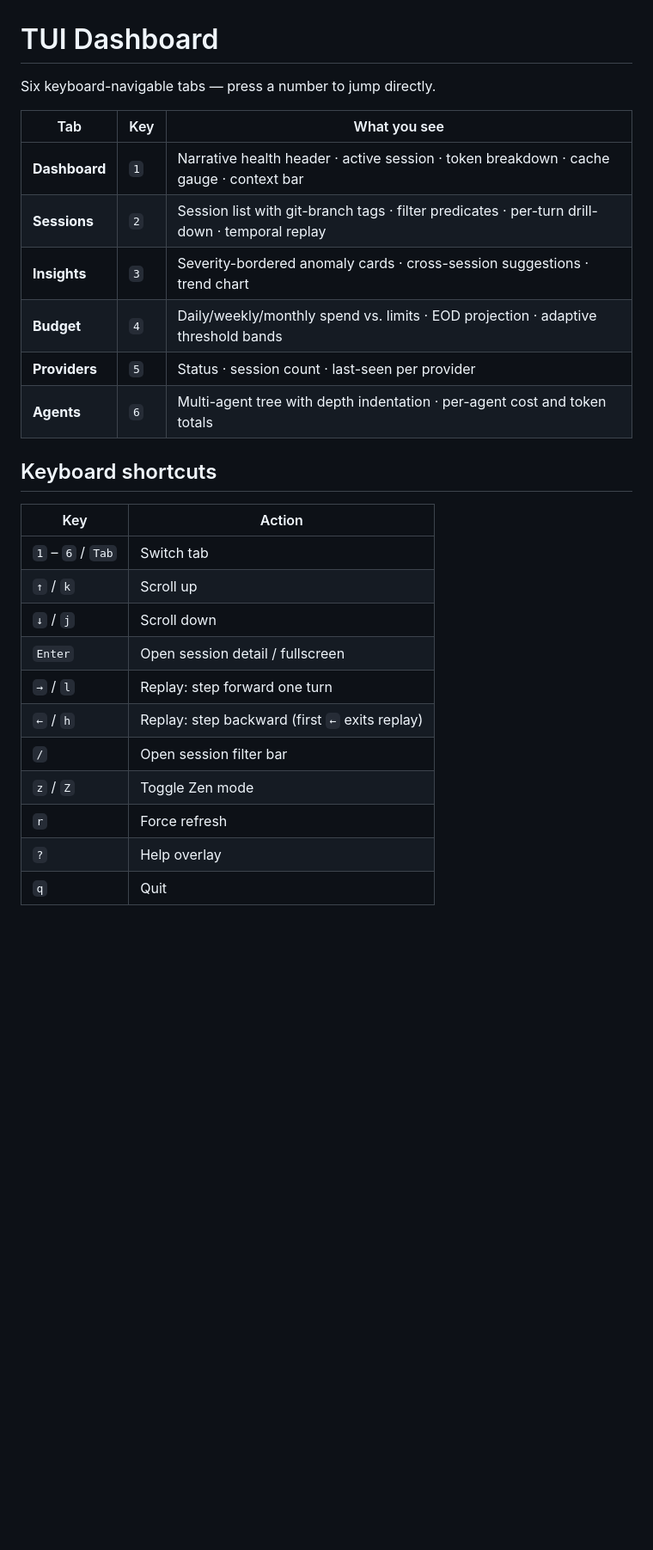
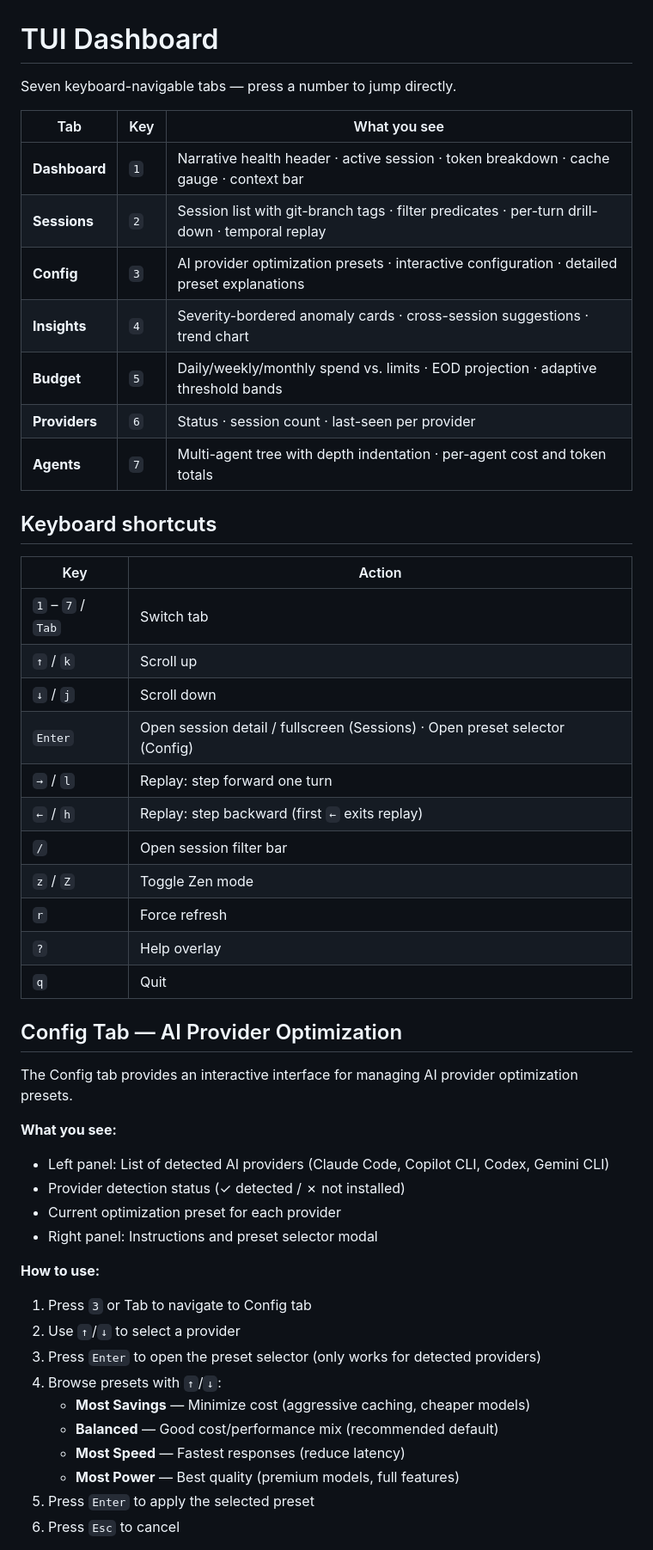
Before and after one commit to sorunokoe/Scopeon, a Markdown page: docs/tui.md, the part around one of its changes. Shown at 86% size. Rendered like a GitHub page; blank space fills up the shorter version.

Commit message:
docs: add Config tab documentation
- Update TUI guide with Config tab (now 7 tabs total)
- Add detailed Config tab usage instructions
- Document preset selector workflow and keyboard shortcuts
- Add screenshot placeholder for Config tab in README
- Update tab numbering throughout docs

Co-authored-by: Copilot <223556219+Copilot@users.noreply.github.com>

```diff
--- a/docs/tui.md
+++ b/docs/tui.md
@@ -1,24 +1,25 @@
 # TUI Dashboard
 
-Six keyboard-navigable tabs — press a number to jump directly.
+Seven keyboard-navigable tabs — press a number to jump directly.
 
 | Tab | Key | What you see |
 |---|---|---|
 | **Dashboard** | `1` | Narrative health header · active session · token breakdown · cache gauge · context bar |
 | **Sessions** | `2` | Session list with git-branch tags · filter predicates · per-turn drill-down · temporal replay |
-| **Insights** | `3` | Severity-bordered anomaly cards · cross-session suggestions · trend chart |
-| **Budget** | `4` | Daily/weekly/monthly spend vs. limits · EOD projection · adaptive threshold bands |
-| **Providers** | `5` | Status · session count · last-seen per provider |
-| **Agents** | `6` | Multi-agent tree with depth indentation · per-agent cost and token totals |
+| **Config** | `3` | AI provider optimization presets · interactive configuration · detailed preset explanations |
+| **Insights** | `4` | Severity-bordered anomaly cards · cross-session suggestions · trend chart |
+| **Budget** | `5` | Daily/weekly/monthly spend vs. limits · EOD projection · adaptive threshold bands |
+| **Providers** | `6` | Status · session count · last-seen per provider |
+| **Agents** | `7` | Multi-agent tree with depth indentation · per-agent cost and token totals |
 
 ## Keyboard shortcuts
 
 | Key | Action |
 |---|---|
-| `1` – `6` / `Tab` | Switch tab |
+| `1` – `7` / `Tab` | Switch tab |
 | `↑` / `k` | Scroll up |
 | `↓` / `j` | Scroll down |
-| `Enter` | Open session detail / fullscreen |
+| `Enter` | Open session detail / fullscreen (Sessions) · Open preset selector (Config) |
 | `→` / `l` | Replay: step forward one turn |
 | `←` / `h` | Replay: step backward (first `←` exits replay) |
 | `/` | Open session filter bar |
@@ -26,3 +27,26 @@ Six keyboard-navigable tabs — press a number to jump directly.
 | `r` | Force refresh |
 | `?` | Help overlay |
 | `q` | Quit |
+
+## Config Tab — AI Provider Optimization
+
+The Config tab provides an interactive interface for managing AI provider optimization presets.
+
+**What you see:**
+- Left panel: List of detected AI providers (Claude Code, Copilot CLI, Codex, Gemini CLI)
+- Provider detection status (✓ detected / ✗ not installed)
+- Current optimization preset for each provider
+- Right panel: Instructions and preset selector modal
+
+**How to use:**
+1. Press `3` or Tab to navigate to Config tab
+2. Use `↑`/`↓` to select a provider
+3. Press `Enter` to open the preset selector (only works for detected providers)
+4. Browse presets with `↑`/`↓`:
+   - **Most Savings** — Minimize cost (aggressive caching, cheaper models)
+   - **Balanced** — Good cost/performance mix (recommended default)
+   - **Most Speed** — Fastest responses (reduce latency)
+   - **Most Power** — Best quality (premium models, full features)
+5. Press `Enter` to apply the selected preset
+6. Press `Esc` to cancel
+
```
Also changed, not shown: other parts of docs/tui.md (+19 -0 lines), README.md (+4 -0 lines).
